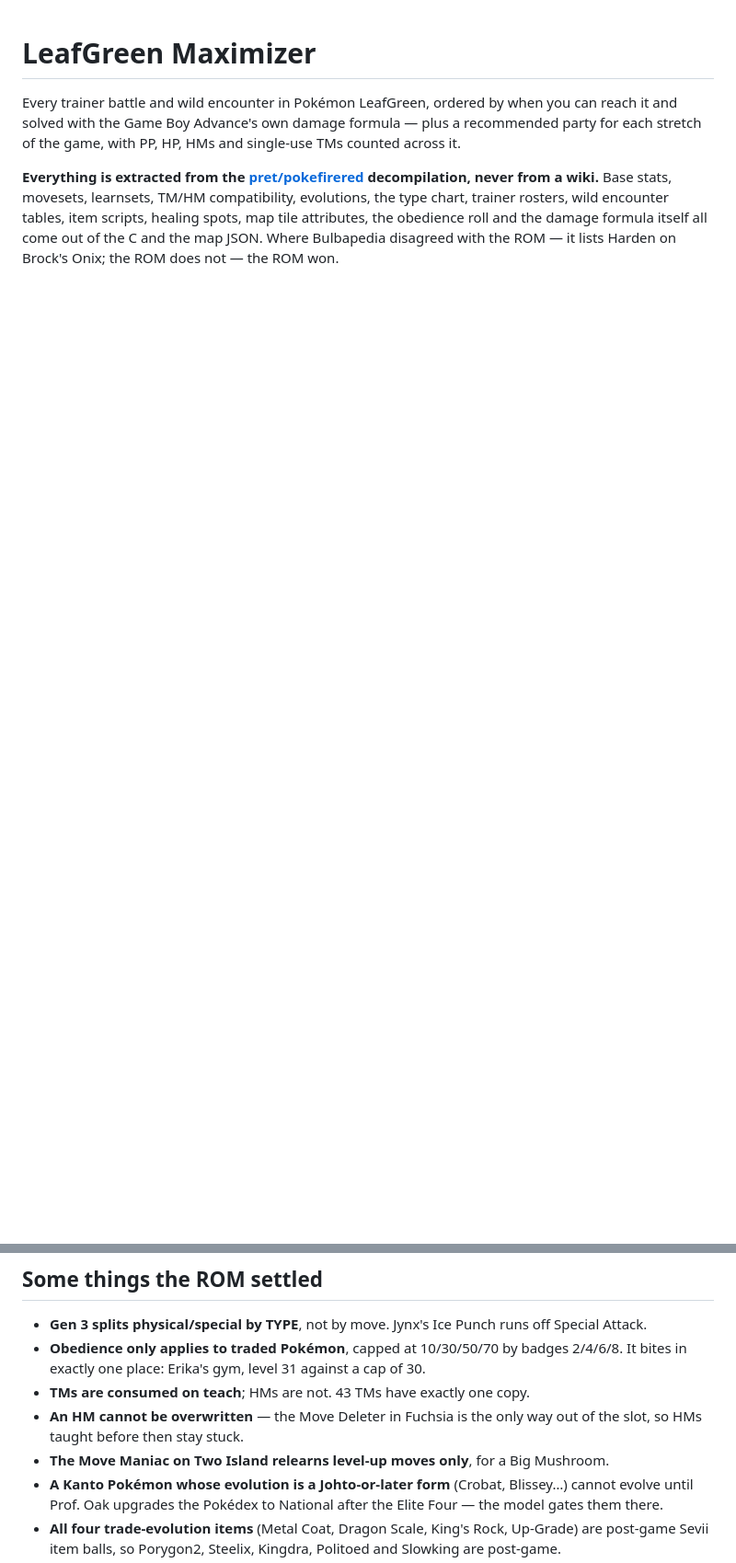
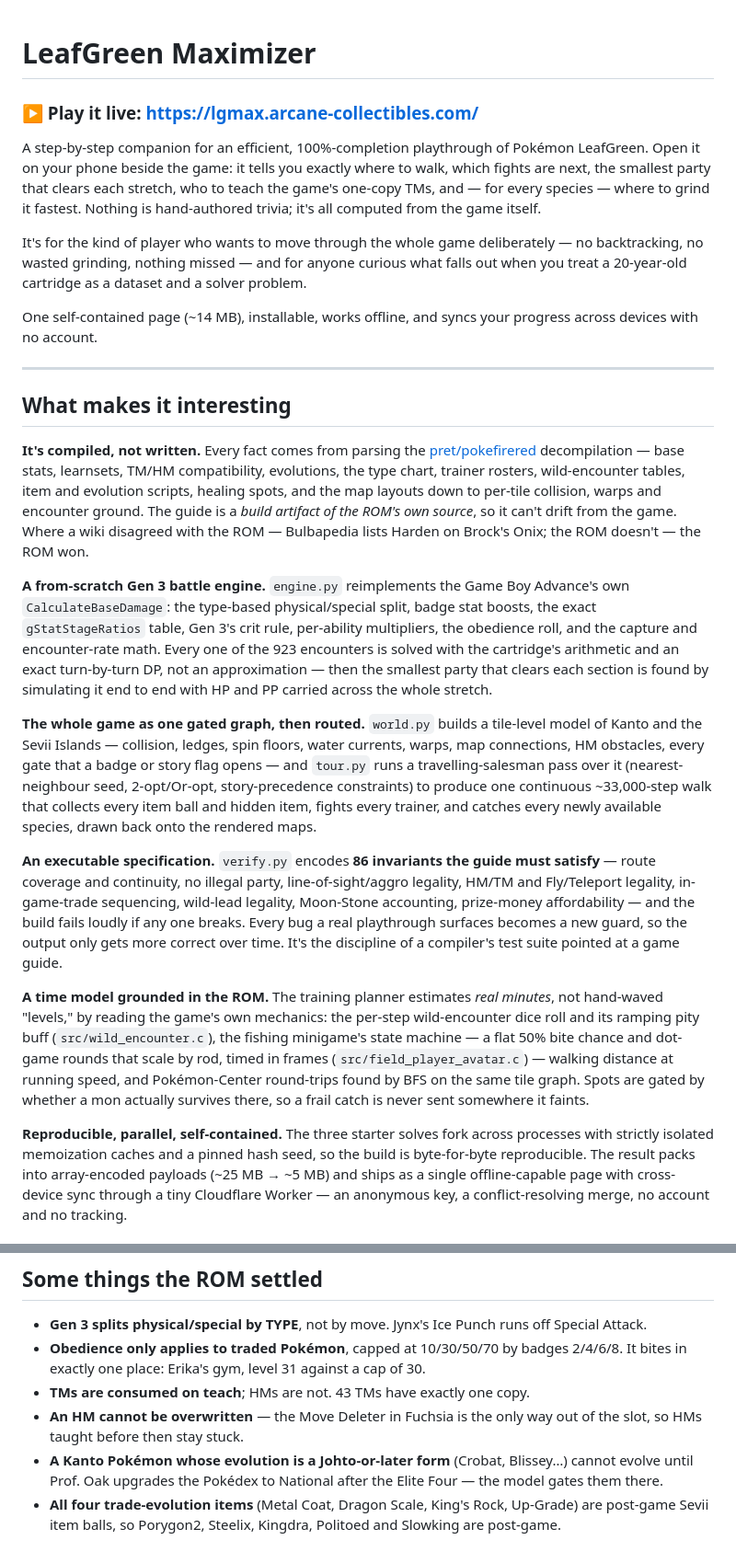
Before and after one commit to bmerold/lgmax, a Markdown page: README.md, 2 parts joined by grey strips. Shown at 92% size. GitHub-like rendering; blank space fills up the shorter version.

```diff
--- a/README.md
+++ b/README.md
@@ -1,12 +1,66 @@
 # LeafGreen Maximizer
 
-Every trainer battle and wild encounter in Pokémon LeafGreen, ordered by when you can reach it and
-solved with the Game Boy Advance's own damage formula — plus a recommended party for each stretch
-of the game, with PP, HP, HMs and single-use TMs counted across it.
+### ▶ Play it live: **https://lgmax.arcane-collectibles.com/**
 
-**Everything is extracted from the [pret/pokefirered](https://github.com/pret/pokefirered)
-decompilation, never from a wiki.** Base stats, movesets, learnsets, TM/HM compatibility,
-evolutions, the type chart, trainer rosters, wild encounter tables, item scripts, healing spots,
-map tile attributes, the obedience roll and the damage formula itself all come out of the C and
-the map JSON. Where Bulbapedia disagreed with the ROM — it lists Harden on Brock's Onix; the ROM
-does not — the ROM won.
+A step-by-step companion for an efficient, 100%-completion playthrough of Pokémon
+LeafGreen. Open it on your phone beside the game: it tells you exactly where to walk,
+which fights are next, the smallest party that clears each stretch, who to teach the
+game's one-copy TMs, and — for every species — where to grind it fastest. Nothing is
+hand-authored trivia; it's all computed from the game itself.
+
+It's for the kind of player who wants to move through the whole game deliberately — no
+backtracking, no wasted grinding, nothing missed — and for anyone curious what falls out
+when you treat a 20-year-old cartridge as a dataset and a solver problem.
+
+One self-contained page (~14 MB), installable, works offline, and syncs your progress
+across devices with no account.
+
+---
+
+## What makes it interesting
+
+**It's compiled, not written.** Every fact comes from parsing the
+[pret/pokefirered](https://github.com/pret/pokefirered) decompilation — base stats,
+learnsets, TM/HM compatibility, evolutions, the type chart, trainer rosters, wild-encounter
+tables, item and evolution scripts, healing spots, and the map layouts down to per-tile
+collision, warps and encounter ground. The guide is a *build artifact of the ROM's own
+source*, so it can't drift from the game. Where a wiki disagreed with the ROM — Bulbapedia
+lists Harden on Brock's Onix; the ROM doesn't — the ROM won.
+
+**A from-scratch Gen 3 battle engine.** `engine.py` reimplements the Game Boy Advance's own
+`CalculateBaseDamage`: the type-based physical/special split, badge stat boosts, the exact
+`gStatStageRatios` table, Gen 3's crit rule, per-ability multipliers, the obedience roll,
+and the capture and encounter-rate math. Every one of the 923 encounters is solved with the
+cartridge's arithmetic and an exact turn-by-turn DP, not an approximation — then the smallest
+party that clears each section is found by simulating it end to end with HP and PP carried
+across the whole stretch.
+
+**The whole game as one gated graph, then routed.** `world.py` builds a tile-level model of
+Kanto and the Sevii Islands — collision, ledges, spin floors, water currents, warps, map
+connections, HM obstacles, every gate that a badge or story flag opens — and `tour.py` runs a
+travelling-salesman pass over it (nearest-neighbour seed, 2-opt/Or-opt, story-precedence
+constraints) to produce one continuous ~33,000-step walk that collects every item ball and
+hidden item, fights every trainer, and catches every newly available species, drawn back onto
+the rendered maps.
+
+**An executable specification.** `verify.py` encodes **86 invariants the guide must satisfy**
+— route coverage and continuity, no illegal party, line-of-sight/aggro legality, HM/TM and
+Fly/Teleport legality, in-game-trade sequencing, wild-lead legality, Moon-Stone accounting,
+prize-money affordability — and the build fails loudly if any one breaks. Every bug a real
+playthrough surfaces becomes a new guard, so the output only gets more correct over time. It's
+the discipline of a compiler's test suite pointed at a game guide.
+
+**A time model grounded in the ROM.** The training planner estimates *real minutes*, not
+hand-waved "levels," by reading the game's own mechanics: the per-step wild-encounter dice roll
+and its ramping pity buff (`src/wild_encounter.c`), the fishing minigame's state machine — a
+flat 50% bite chance and dot-game rounds that scale by rod, timed in frames
+(`src/field_player_avatar.c`) — walking distance at running speed, and Pokémon-Center
+round-trips found by BFS on the same tile graph. Spots are gated by whether a mon actually
+survives there, so a frail catch is never sent somewhere it faints.
+
+**Reproducible, parallel, self-contained.** The three starter solves fork across processes
+with strictly isolated memoization caches and a pinned hash seed, so the build is byte-for-byte
+reproducible. The result packs into array-encoded payloads (~25 MB → ~5 MB) and ships as a
+single offline-capable page with cross-device sync through a tiny Cloudflare Worker — an
+anonymous key, a conflict-resolving merge, no account and no tracking.
+
@@ -90,7 +148,6 @@ encounter rankings read so the two agree about the run's one-time choices.
 - **TMs are consumed on teach**; HMs are not. 43 TMs have exactly one copy.
 - **An HM cannot be overwritten** — the Move Deleter in Fuchsia is the only way out of the slot, so
   HMs taught before then stay stuck.
-- **The Move Maniac on Two Island relearns level-up moves only**, for a Big Mushroom.
 - **A Kanto Pokémon whose evolution is a Johto-or-later form** (Crobat, Blissey…) cannot evolve
   until Prof. Oak upgrades the Pokédex to National after the Elite Four — the model gates them there.
 - **All four trade-evolution items** (Metal Coat, Dragon Scale, King's Rock, Up-Grade) are
```
Also changed, not shown: other parts of README.md (+64 -71 lines).
